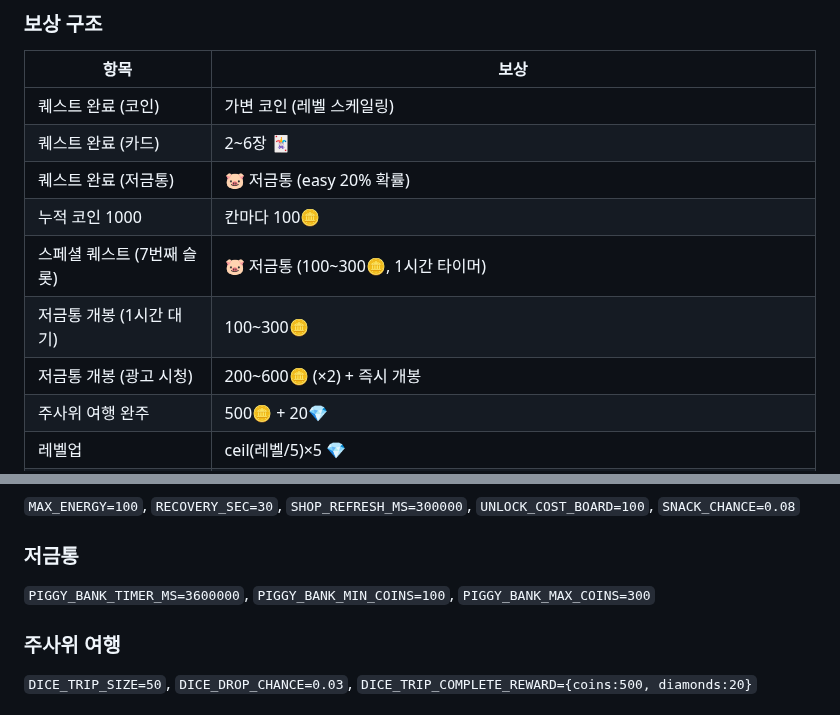
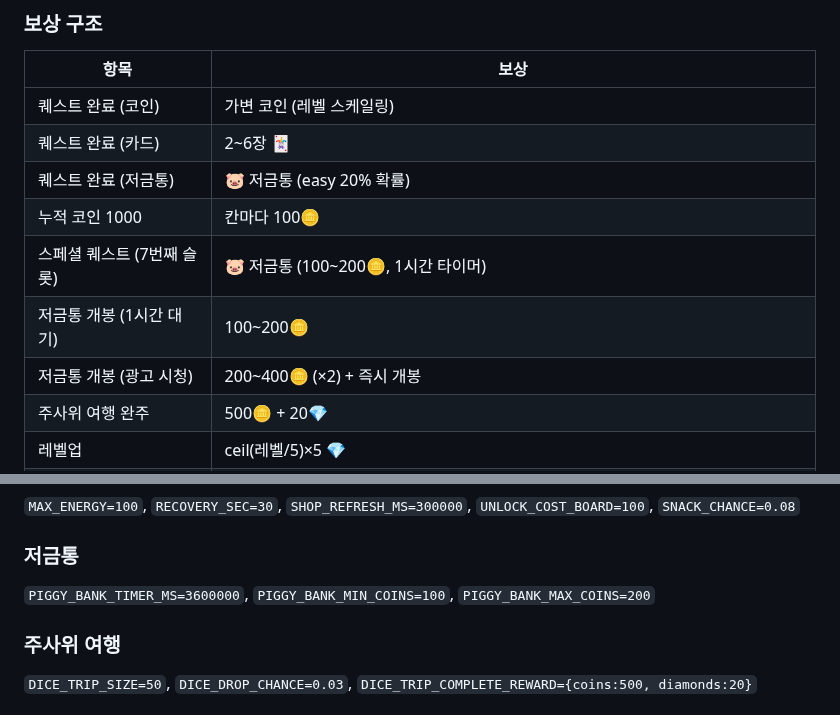
Before and after one commit to pmsecon1-code/merge-game, a Markdown page: handoff.md, 2 parts joined by grey strips. GitHub-like rendering.

Commit message:
docs: handoff.md 저금통 보상 100~300 → 100~200 반영
Co-Authored-By: Claude Opus 4.6 <noreply@anthropic.com>

```diff
--- a/handoff.md
+++ b/handoff.md
@@ -256,9 +256,9 @@ merge2/
 | 퀘스트 완료 (카드) | 2~6장 🃏 |
 | 퀘스트 완료 (저금통) | 🐷 저금통 (easy 20% 확률) |
 | 누적 코인 1000 | 칸마다 100🪙 |
-| 스페셜 퀘스트 (7번째 슬롯) | 🐷 저금통 (100~300🪙, 1시간 타이머) |
-| 저금통 개봉 (1시간 대기) | 100~300🪙 |
-| 저금통 개봉 (광고 시청) | 200~600🪙 (×2) + 즉시 개봉 |
+| 스페셜 퀘스트 (7번째 슬롯) | 🐷 저금통 (100~200🪙, 1시간 타이머) |
+| 저금통 개봉 (1시간 대기) | 100~200🪙 |
+| 저금통 개봉 (광고 시청) | 200~400🪙 (×2) + 즉시 개봉 |
 | 주사위 여행 완주 | 500🪙 + 20💎 |
 | 레벨업 | ceil(레벨/5)×5 💎 |
 | 테마 완성 (9/9) | 500🪙 (×9 테마) |
@@ -613,7 +613,7 @@ RACE_INVITE_EXPIRE_MS = 10분   // 초대 10분 만료
 `MAX_ENERGY=100`, `RECOVERY_SEC=30`, `SHOP_REFRESH_MS=300000`, `UNLOCK_COST_BOARD=100`, `SNACK_CHANCE=0.08`
 
 ### 저금통
-`PIGGY_BANK_TIMER_MS=3600000`, `PIGGY_BANK_MIN_COINS=100`, `PIGGY_BANK_MAX_COINS=300`
+`PIGGY_BANK_TIMER_MS=3600000`, `PIGGY_BANK_MIN_COINS=100`, `PIGGY_BANK_MAX_COINS=200`
 
 ### 주사위 여행
 `DICE_TRIP_SIZE=50`, `DICE_DROP_CHANCE=0.03`, `DICE_TRIP_COMPLETE_REWARD={coins:500, diamonds:20}`
```
